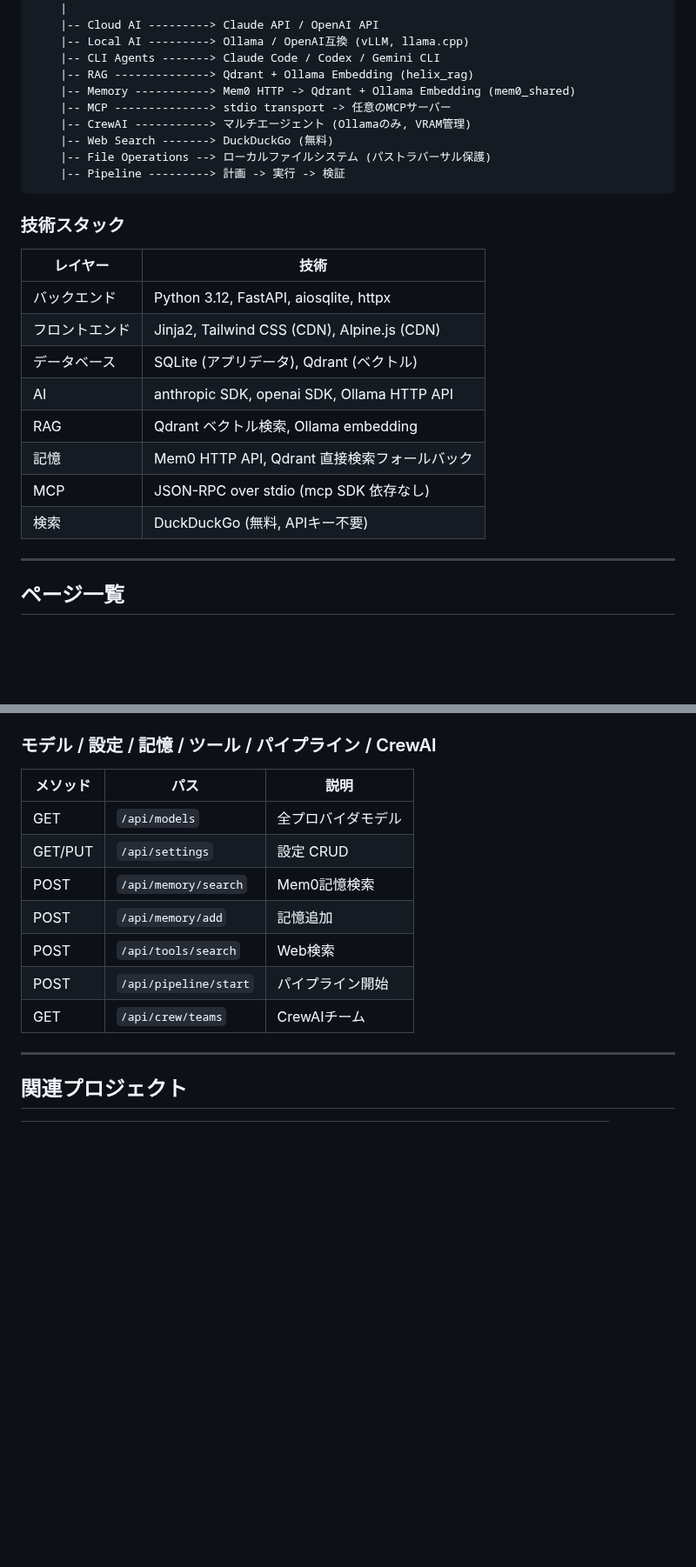
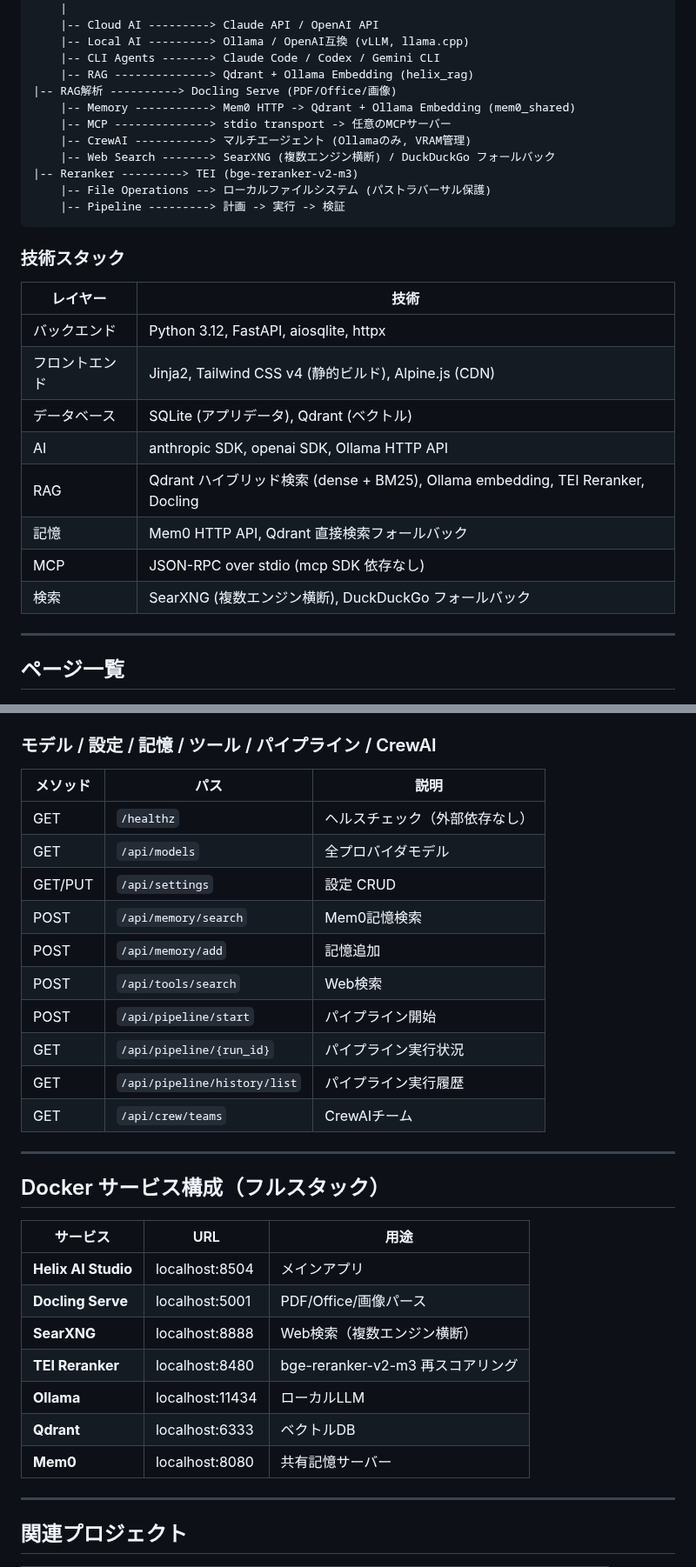
Before and after one commit to tsunamayo7/helix-ai-studio, a Markdown page: README.ja.md, 2 parts joined by grey strips. Shown at 87% size. Drawn GitHub-style; blank space fills up the shorter version.

Commit message:
docs: README.ja.md に RAG強化・ファイル添付・SearXNG・Docker構成を反映

````diff
--- a/README.ja.md
+++ b/README.ja.md
@@ -227,10 +231,12 @@ npm install -g @google/gemini-cli           # Gemini CLI
     |-- Local AI ---------> Ollama / OpenAI互換 (vLLM, llama.cpp)
     |-- CLI Agents -------> Claude Code / Codex / Gemini CLI
     |-- RAG --------------> Qdrant + Ollama Embedding (helix_rag)
+|-- RAG解析 ----------> Docling Serve (PDF/Office/画像)
     |-- Memory -----------> Mem0 HTTP -> Qdrant + Ollama Embedding (mem0_shared)
     |-- MCP --------------> stdio transport -> 任意のMCPサーバー
     |-- CrewAI -----------> マルチエージェント (Ollamaのみ, VRAM管理)
-    |-- Web Search -------> DuckDuckGo (無料)
+    |-- Web Search -------> SearXNG (複数エンジン横断) / DuckDuckGo フォールバック
+|-- Reranker ---------> TEI (bge-reranker-v2-m3)
     |-- File Operations --> ローカルファイルシステム (パストラバーサル保護)
     |-- Pipeline ---------> 計画 -> 実行 -> 検証
 ```
@@ -240,13 +246,13 @@ npm install -g @google/gemini-cli           # Gemini CLI
 | レイヤー | 技術 |
 | --- | --- |
 | バックエンド | Python 3.12, FastAPI, aiosqlite, httpx |
-| フロントエンド | Jinja2, Tailwind CSS (CDN), Alpine.js (CDN) |
+| フロントエンド | Jinja2, Tailwind CSS v4 (静的ビルド), Alpine.js (CDN) |
 | データベース | SQLite (アプリデータ), Qdrant (ベクトル) |
 | AI | anthropic SDK, openai SDK, Ollama HTTP API |
-| RAG | Qdrant ベクトル検索, Ollama embedding |
+| RAG | Qdrant ハイブリッド検索 (dense + BM25), Ollama embedding, TEI Reranker, Docling |
 | 記憶 | Mem0 HTTP API, Qdrant 直接検索フォールバック |
 | MCP | JSON-RPC over stdio (mcp SDK 依存なし) |
-| 検索 | DuckDuckGo (無料, APIキー不要) |
+| 検索 | SearXNG (複数エンジン横断), DuckDuckGo フォールバック |
 
 ---
 
@@ -297,13 +303,30 @@ npm install -g @google/gemini-cli           # Gemini CLI
 
 | メソッド | パス | 説明 |
 | --- | --- | --- |
+| GET | `/healthz` | ヘルスチェック（外部依存なし） |
 | GET | `/api/models` | 全プロバイダモデル |
 | GET/PUT | `/api/settings` | 設定 CRUD |
 | POST | `/api/memory/search` | Mem0記憶検索 |
 | POST | `/api/memory/add` | 記憶追加 |
 | POST | `/api/tools/search` | Web検索 |
 | POST | `/api/pipeline/start` | パイプライン開始 |
+| GET | `/api/pipeline/{run_id}` | パイプライン実行状況 |
+| GET | `/api/pipeline/history/list` | パイプライン実行履歴 |
 | GET | `/api/crew/teams` | CrewAIチーム |
+
+---
+
+## Docker サービス構成（フルスタック）
+
+| サービス | URL | 用途 |
+| --- | --- | --- |
+| **Helix AI Studio** | localhost:8504 | メインアプリ |
+| **Docling Serve** | localhost:5001 | PDF/Office/画像パース |
+| **SearXNG** | localhost:8888 | Web検索（複数エンジン横断） |
+| **TEI Reranker** | localhost:8480 | bge-reranker-v2-m3 再スコアリング |
+| **Ollama** | localhost:11434 | ローカルLLM |
+| **Qdrant** | localhost:6333 | ベクトルDB |
+| **Mem0** | localhost:8080 | 共有記憶サーバー |
 
 ---
 
````
Also changed, not shown: other parts of README.ja.md (+4 -0 lines).
